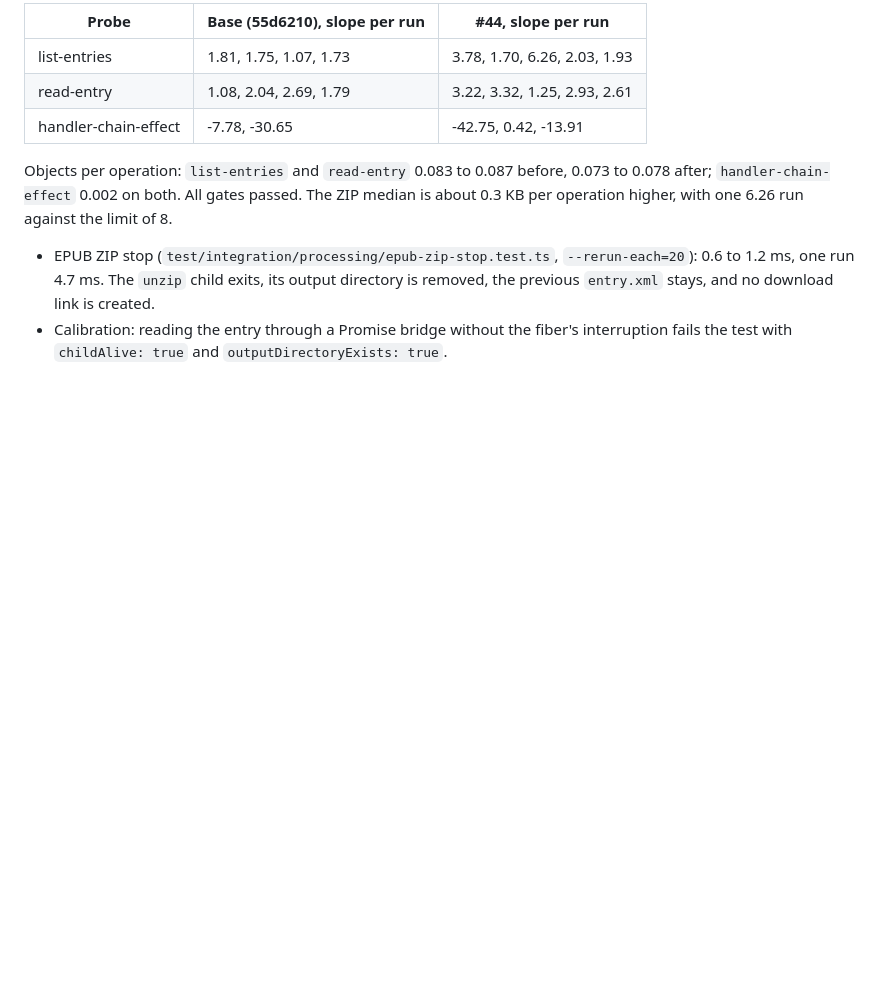
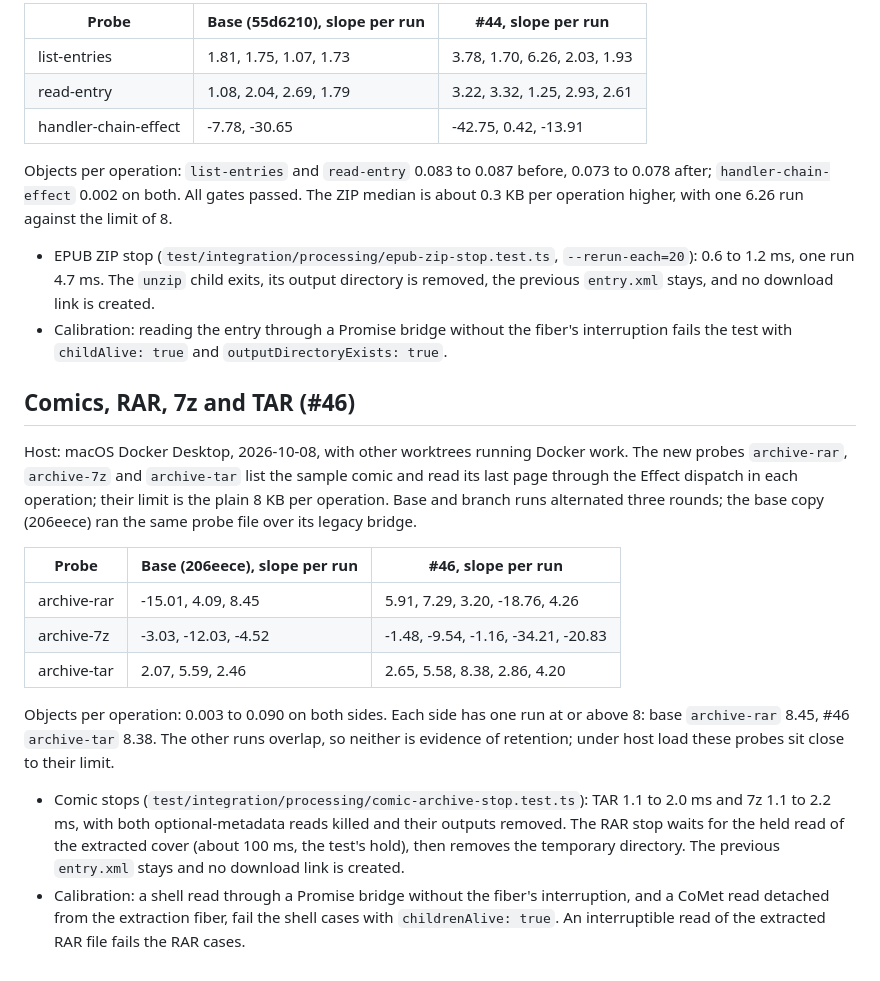
Before and after one commit to Seigiard/opds-generator, a Markdown page: docs/effect-extraction-baseline.md, the part around the change. GitHub-like rendering; blank space fills up the shorter version.

Commit message:
docs: record comic archive probe and stop values (#46)

```diff
--- a/docs/effect-extraction-baseline.md
+++ b/docs/effect-extraction-baseline.md
@@ -51,3 +51,18 @@ Objects per operation: `list-entries` and `read-entry` 0.083 to 0.087 before, 0.
 
 - EPUB ZIP stop (`test/integration/processing/epub-zip-stop.test.ts`, `--rerun-each=20`): 0.6 to 1.2 ms, one run 4.7 ms. The `unzip` child exits, its output directory is removed, the previous `entry.xml` stays, and no download link is created.
 - Calibration: reading the entry through a Promise bridge without the fiber's interruption fails the test with `childAlive: true` and `outputDirectoryExists: true`.
+
+## Comics, RAR, 7z and TAR (#46)
+
+Host: macOS Docker Desktop, 2026-10-08, with other worktrees running Docker work. The new probes `archive-rar`, `archive-7z` and `archive-tar` list the sample comic and read its last page through the Effect dispatch in each operation; their limit is the plain 8 KB per operation. Base and branch runs alternated three rounds; the base copy (206eece) ran the same probe file over its legacy bridge.
+
+| Probe       | Base (206eece), slope per run | #46, slope per run                  |
+| ----------- | ----------------------------- | ----------------------------------- |
+| archive-rar | -15.01, 4.09, 8.45            | 5.91, 7.29, 3.20, -18.76, 4.26      |
+| archive-7z  | -3.03, -12.03, -4.52          | -1.48, -9.54, -1.16, -34.21, -20.83 |
+| archive-tar | 2.07, 5.59, 2.46              | 2.65, 5.58, 8.38, 2.86, 4.20        |
+
+Objects per operation: 0.003 to 0.090 on both sides. Each side has one run at or above 8: base `archive-rar` 8.45, #46 `archive-tar` 8.38. The other runs overlap, so neither is evidence of retention; under host load these probes sit close to their limit.
+
+- Comic stops (`test/integration/processing/comic-archive-stop.test.ts`): TAR 1.1 to 2.0 ms and 7z 1.1 to 2.2 ms, with both optional-metadata reads killed and their outputs removed. The RAR stop waits for the held read of the extracted cover (about 100 ms, the test's hold), then removes the temporary directory. The previous `entry.xml` stays and no download link is created.
+- Calibration: a shell read through a Promise bridge without the fiber's interruption, and a CoMet read detached from the extraction fiber, fail the shell cases with `childrenAlive: true`. An interruptible read of the extracted RAR file fails the RAR cases.
```
